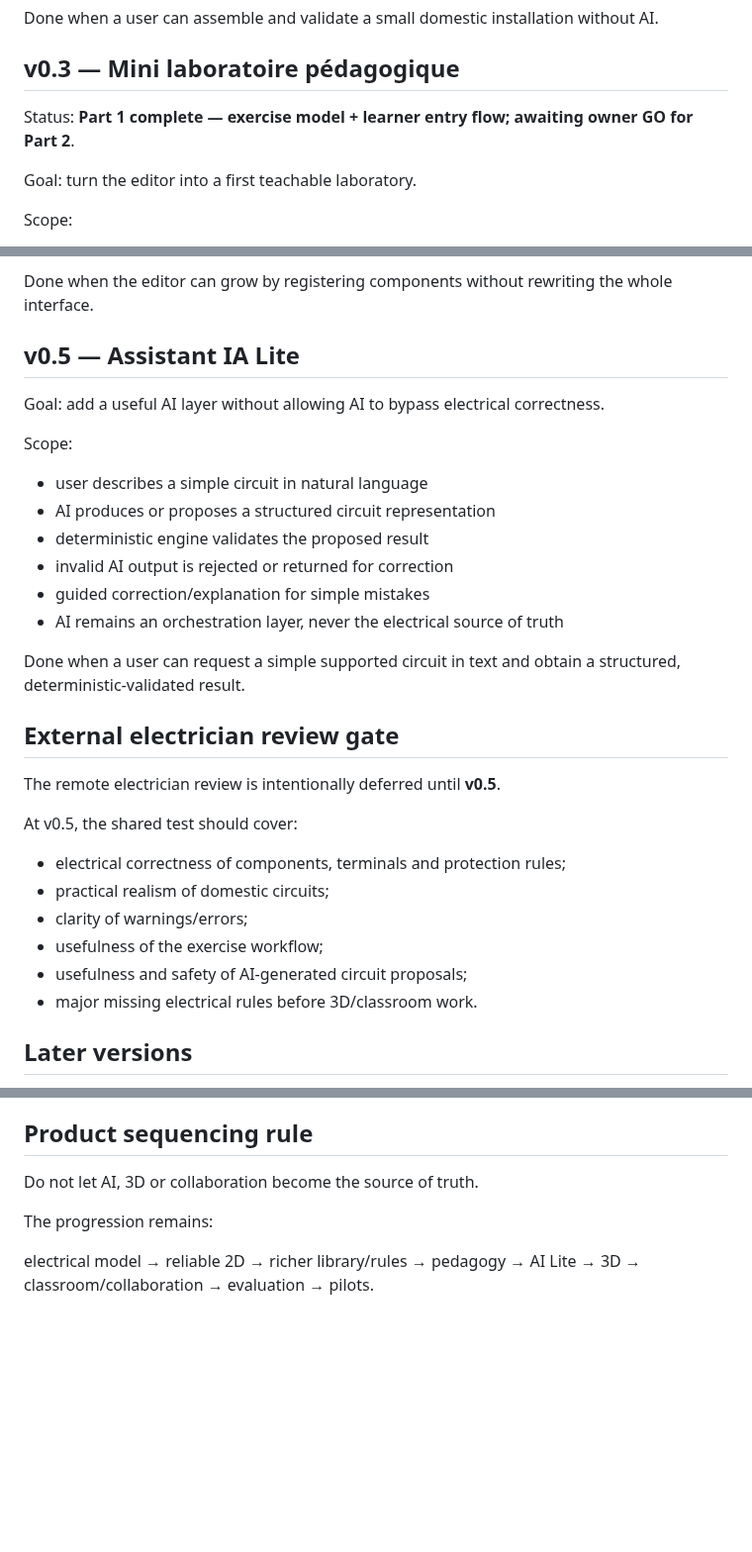
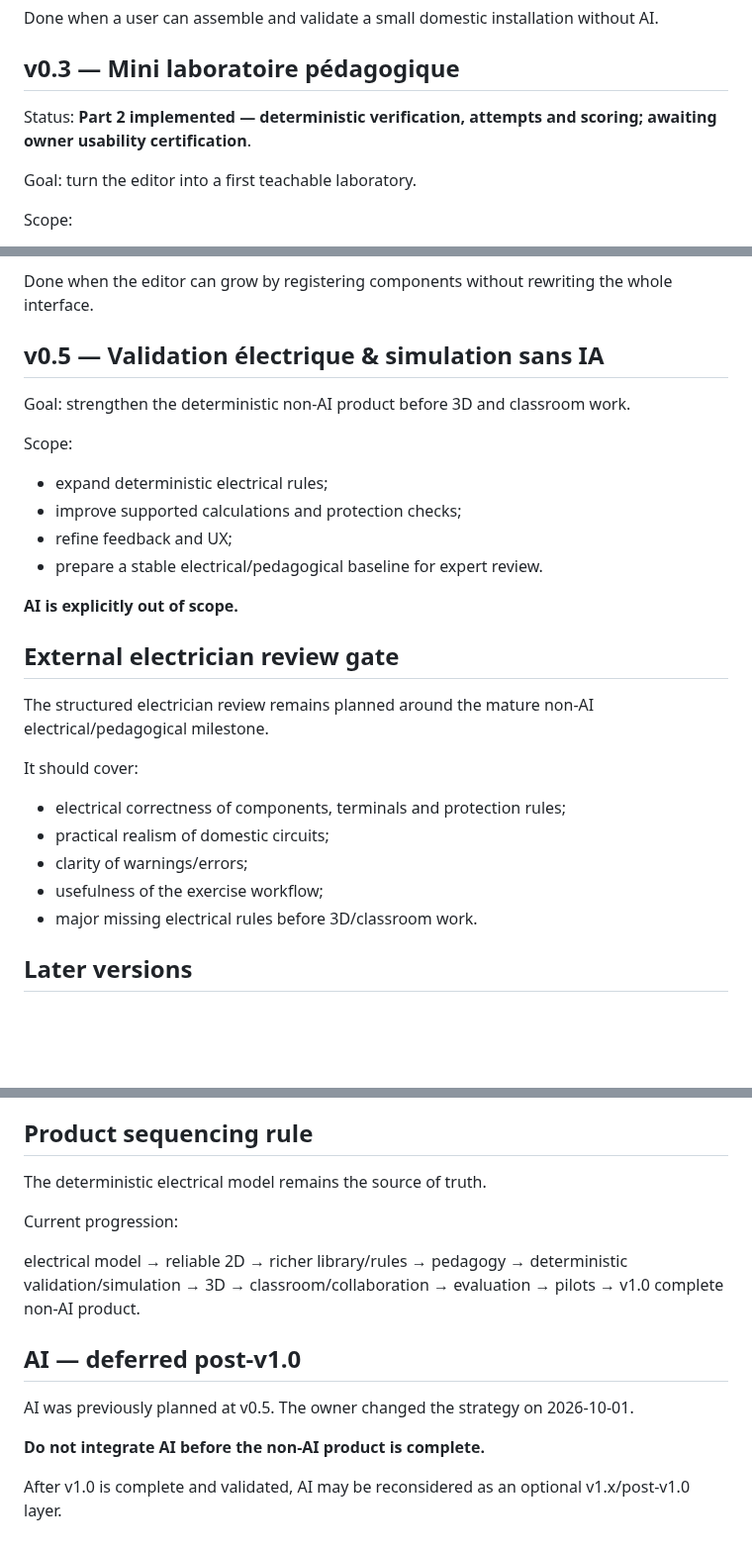
Before and after one commit to nexagrouptech/ElectroLabAI, a Markdown page: ROADMAP.md, 3 parts joined by grey strips. Shown at 99% size. Rendered like a GitHub page; blank space fills up the shorter version.

Commit message:
docs: move AI to post-v1.0

```diff
--- a/ROADMAP.md
+++ b/ROADMAP.md
@@ -46,7 +46,7 @@ Done when a user can assemble and validate a small domestic installation without
 
 ## v0.3 — Mini laboratoire pédagogique
 
-Status: **Part 1 complete — exercise model + learner entry flow; awaiting owner GO for Part 2**.
+Status: **Part 2 implemented — deterministic verification, attempts and scoring; awaiting owner usability certification**.
 
 Goal: turn the editor into a first teachable laboratory.
 
@@ -78,32 +78,29 @@ Scope:
 
 Done when the editor can grow by registering components without rewriting the whole interface.
 
-## v0.5 — Assistant IA Lite
+## v0.5 — Validation électrique & simulation sans IA
 
-Goal: add a useful AI layer without allowing AI to bypass electrical correctness.
+Goal: strengthen the deterministic non-AI product before 3D and classroom work.
 
 Scope:
 
-- user describes a simple circuit in natural language
-- AI produces or proposes a structured circuit representation
-- deterministic engine validates the proposed result
-- invalid AI output is rejected or returned for correction
-- guided correction/explanation for simple mistakes
-- AI remains an orchestration layer, never the electrical source of truth
+- expand deterministic electrical rules;
+- improve supported calculations and protection checks;
+- refine feedback and UX;
+- prepare a stable electrical/pedagogical baseline for expert review.
 
-Done when a user can request a simple supported circuit in text and obtain a structured, deterministic-validated result.
+**AI is explicitly out of scope.**
 
 ## External electrician review gate
 
-The remote electrician review is intentionally deferred until **v0.5**.
+The structured electrician review remains planned around the mature non-AI electrical/pedagogical milestone.
 
-At v0.5, the shared test should cover:
+It should cover:
 
 - electrical correctness of components, terminals and protection rules;
 - practical realism of domestic circuits;
 - clarity of warnings/errors;
 - usefulness of the exercise workflow;
-- usefulness and safety of AI-generated circuit proposals;
 - major missing electrical rules before 3D/classroom work.
 
 ## Later versions
@@ -118,8 +115,16 @@ At v0.5, the shared test should cover:
 
 ## Product sequencing rule
 
-Do not let AI, 3D or collaboration become the source of truth.
+The deterministic electrical model remains the source of truth.
 
-The progression remains:
+Current progression:
 
-electrical model → reliable 2D → richer library/rules → pedagogy → AI Lite → 3D → classroom/collaboration → evaluation → pilots.
+electrical model → reliable 2D → richer library/rules → pedagogy → deterministic validation/simulation → 3D → classroom/collaboration → evaluation → pilots → v1.0 complete non-AI product.
+
+## AI — deferred post-v1.0
+
+AI was previously planned at v0.5. The owner changed the strategy on 2026-10-01.
+
+**Do not integrate AI before the non-AI product is complete.**
+
+After v1.0 is complete and validated, AI may be reconsidered as an optional v1.x/post-v1.0 layer.
```
